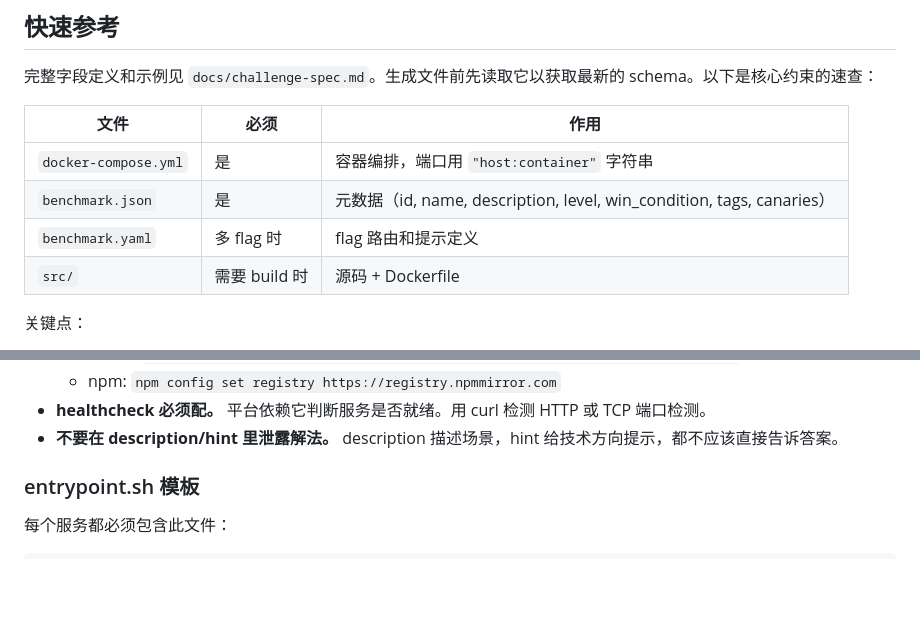
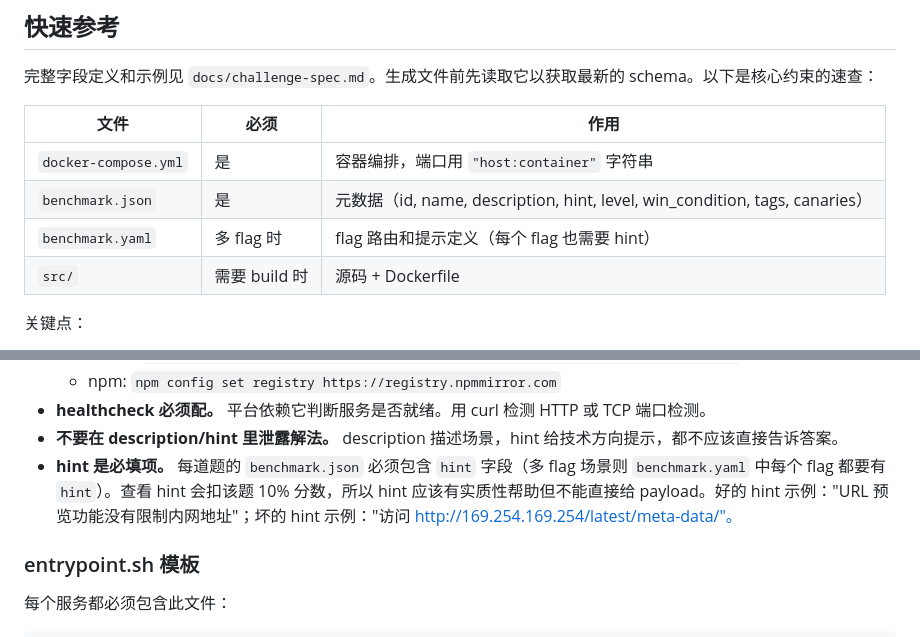
Before and after one commit to wgpsec/benchmark-challenges, a Markdown page: .claude/skills/create-challenge.md, 2 parts joined by grey strips. Rendered like a GitHub page; blank space fills up the shorter version.

```diff
--- a/.claude/skills/create-challenge.md
+++ b/.claude/skills/create-challenge.md
@@ -18,8 +18,8 @@ description: 交互式生成符合 Benchmark Platform 规范的 CTF/渗透测试
 | 文件 | 必须 | 作用 |
 |------|------|------|
 | `docker-compose.yml` | 是 | 容器编排，端口用 `"host:container"` 字符串 |
-| `benchmark.json` | 是 | 元数据（id, name, description, level, win_condition, tags, canaries） |
-| `benchmark.yaml` | 多 flag 时 | flag 路由和提示定义 |
+| `benchmark.json` | 是 | 元数据（id, name, description, hint, level, win_condition, tags, canaries） |
+| `benchmark.yaml` | 多 flag 时 | flag 路由和提示定义（每个 flag 也需要 hint） |
 | `src/` | 需要 build 时 | 源码 + Dockerfile |
 
 关键点：
@@ -76,6 +76,7 @@ description: 交互式生成符合 Benchmark Platform 规范的 CTF/渗透测试
   - npm: `npm config set registry https://registry.npmmirror.com`
 - **healthcheck 必须配。** 平台依赖它判断服务是否就绪。用 curl 检测 HTTP 或 TCP 端口检测。
 - **不要在 description/hint 里泄露解法。** description 描述场景，hint 给技术方向提示，都不应该直接告诉答案。
+- **hint 是必填项。** 每道题的 `benchmark.json` 必须包含 `hint` 字段（多 flag 场景则 `benchmark.yaml` 中每个 flag 都要有 `hint`）。查看 hint 会扣该题 10% 分数，所以 hint 应该有实质性帮助但不能直接给 payload。好的 hint 示例："URL 预览功能没有限制内网地址"；坏的 hint 示例："访问 http://169.254.169.254/latest/meta-data/"。
 
 ### entrypoint.sh 模板
 
```
Also changed, not shown: docs/challenge-spec.md (+18 -0 lines).
